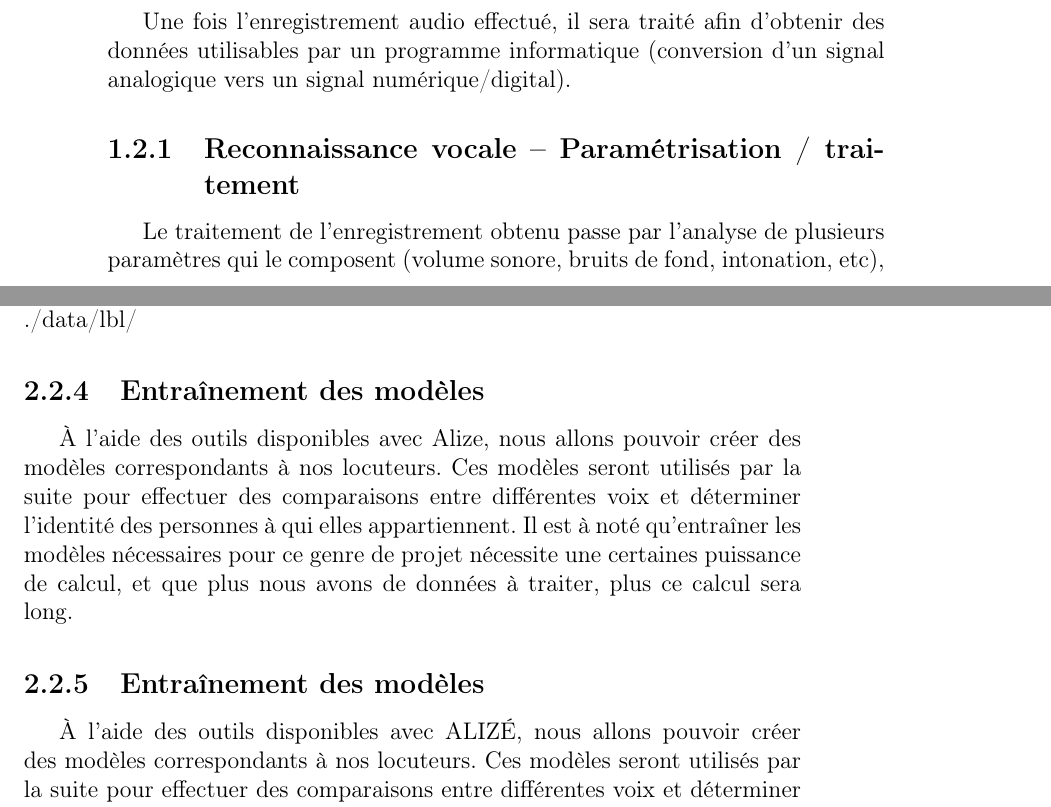
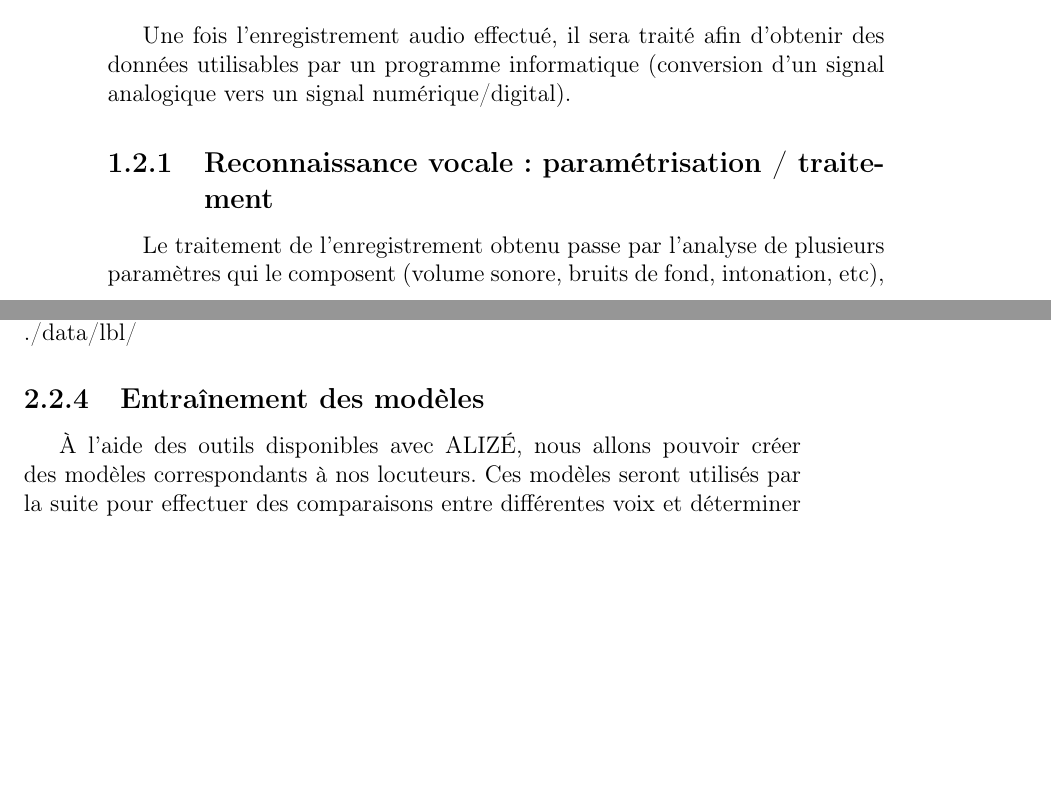
Before and after one commit to bessalahAmar/Speaker-Verification-paris8-, a LaTeX book (Memoire/memoire.tex): two parts of pages 14 and 25 of 33, joined at a grey line, cut so that both start at the same text, the shorter picture padded with empty space. Compiled offline with pdfLaTeX.

Commit message:
Added a file for the presentation. Small corrections to the .tex file

```diff
--- a/Memoire/memoire.tex
+++ b/Memoire/memoire.tex
@@ -161,9 +161,9 @@ La compression audio est une forme de compression de données qui a pour but de
 
 \section{Extraction de paramètres}
 
-Une fois l’enregistrement audio effectué, il sera traité afin d’obtenir des données utilisables par un programme informatique (conversion d’un signal analogique vers un signal numérique/digital).
+Une fois l’enregistrement audio effectué, il sera traité afin d'obtenir des données utilisables par un programme informatique (conversion d’un signal analogique vers un signal numérique/digital).
 
-\subsection{Reconnaissance vocale – Paramétrisation / traitement}
+\subsection{Reconnaissance vocale : paramétrisation / traitement}
 
 Le traitement de l’enregistrement obtenu passe par l’analyse de plusieurs paramètres qui le composent (volume sonore, bruits de fond, intonation, etc), appelés traits prosodiques. Les différents traits prosodiques (paramètres prosodiques) :
 
@@ -431,11 +431,6 @@ Le résultat de cette étape nous permet d'avoir des nouveaux fichiers .norm.prm
 
 \subsection{Entraînement des modèles}
 
-À l'aide des outils disponibles avec Alize, nous allons pouvoir créer des modèles correspondants à nos locuteurs. Ces modèles seront utilisés par la suite pour effectuer des comparaisons entre différentes voix et déterminer l'identité des personnes à qui elles appartiennent. Il est à noté qu'entraîner les modèles nécessaires pour ce genre de projet nécessite une certaines puissance de calcul, et que plus nous avons de données à traiter, plus ce calcul sera long.
-
-
-\subsection{Entraînement des modèles}
-
 À l'aide des outils disponibles avec ALIZÉ, nous allons pouvoir créer des modèles correspondants à nos locuteurs. Ces modèles seront utilisés par la suite pour effectuer des comparaisons entre différentes voix et déterminer l'identité des personnes à qui elles appartiennent. Il est à noté qu'entraîner les modèles nécessaires pour ce genre de projet nécessite une certaines puissance de calcul, et que plus nous avons de données à traiter, plus ce calcul sera long.
 
 \subsubsection{Modèle du monde}
```
Also changed, not shown: Memoire/memoire.tex (4 more changed lines), 2 other files.
